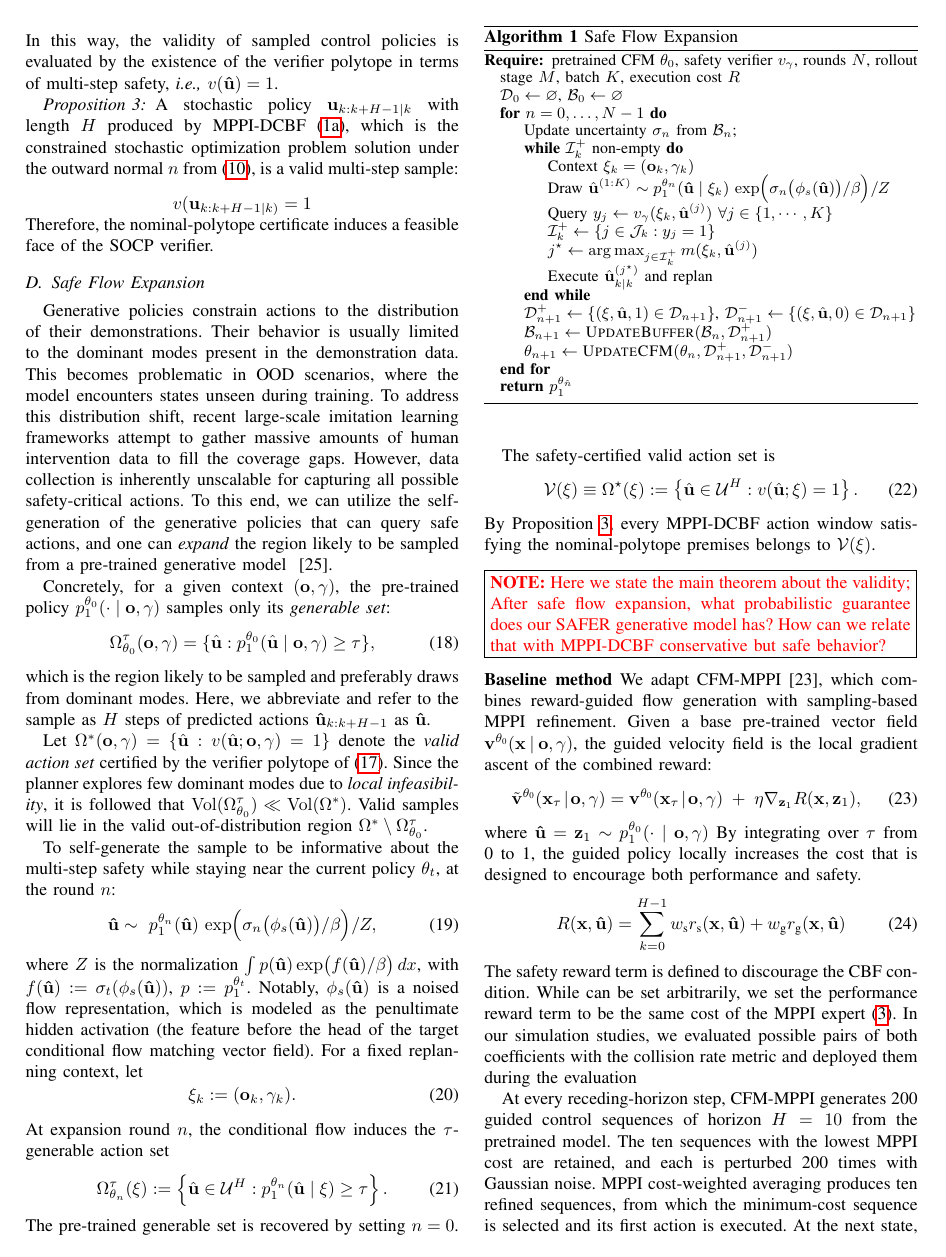
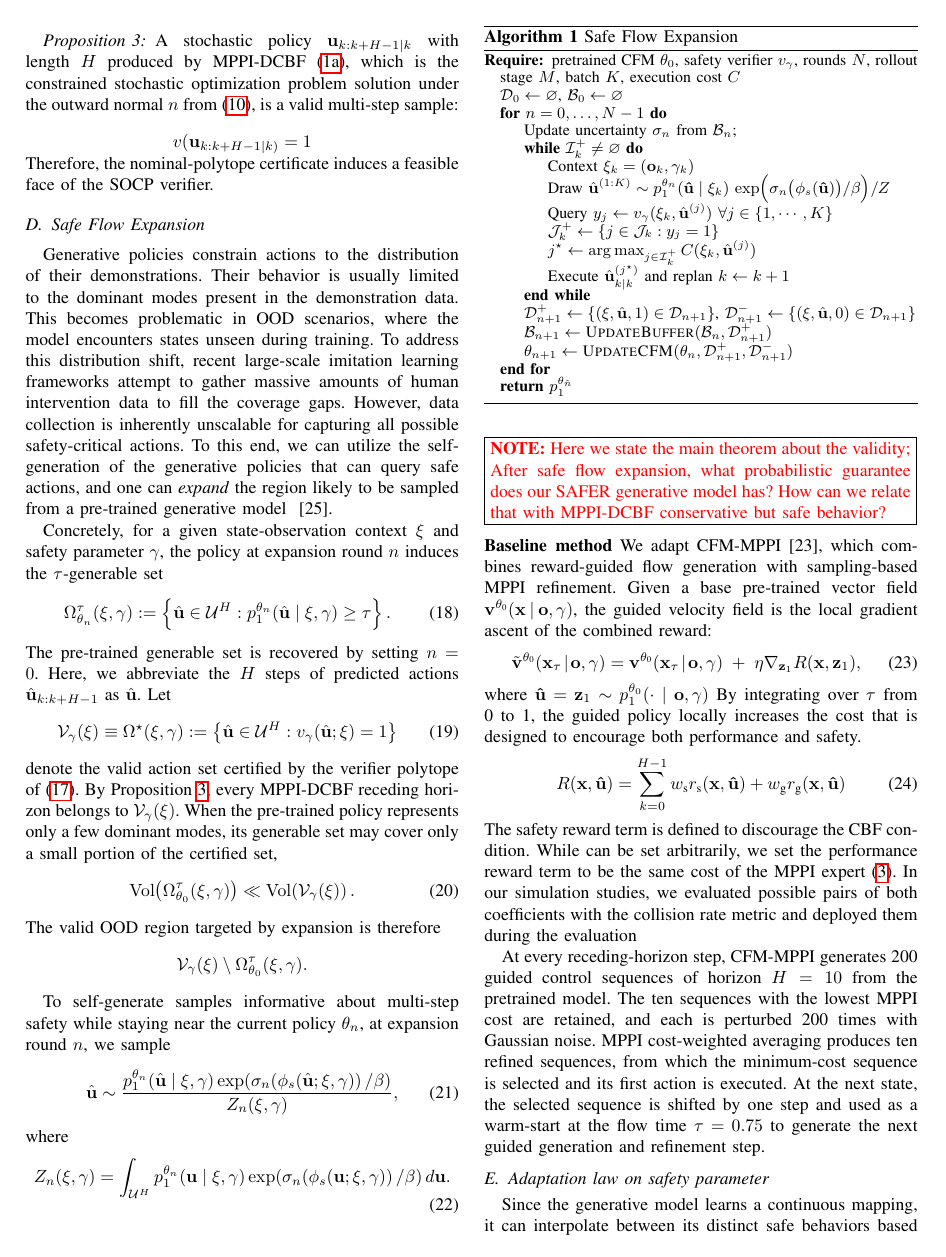
Before and after one commit to DHLeexpress/safe_flow_expansion_paper, a LaTeX paper (root.tex): page 6 of 8. Compiled offline with pdfLaTeX.

Commit message:
Updates from Overleaf

```diff
--- a/root.tex
+++ b/root.tex
@@ -560,60 +559,90 @@ v(\mathbf{u}_{k:k+H-1\mid k)} =1
 \subsection{Safe Flow Expansion}
 Generative policies constrain actions to the distribution of their demonstrations. Their behavior is usually limited to the dominant modes present in the demonstration data. This becomes problematic in OOD scenarios, where the model encounters states unseen during training. To address this distribution shift, recent large-scale imitation learning frameworks attempt to gather massive amounts of human intervention data to fill the coverage gaps. However, data collection is inherently unscalable for capturing all possible safety-critical actions. To this end, we can utilize the self-generation of the generative policies that can query safe actions, and one can \textit{expand} the region likely to be sampled from a pre-trained generative model~ \cite{de2026active}.
 
-Concretely, for a given context $(\mathbf o,\gamma)$, the pre-trained policy $p_1^{\theta_{\mathrm{0}}}(\cdot\mid\mathbf
-o,\gamma)$  samples only its \emph{generable set}:
+Concretely, for a given state-observation context \(\xi\) and safety parameter \(\gamma\), the policy at expansion round \(n\) induces the \(\tau\)-generable set
 \begin{equation}
-\Omega^{\tau}_{\theta_{\mathrm{0}}}
-(\mathbf o,\gamma)=\{\hat{\mathbf u}: p_1^{\theta_{\mathrm{0}}}(\hat{\mathbf u}\mid\mathbf
-o,\gamma)\ge\tau\},
-\end{equation}
-which is the region likely to be sampled and preferably draws from dominant modes. Here, we abbreviate and refer to the sample as $H$ steps of predicted actions $\mathbf{\hat u}_{k:k+H-1}$ as $\mathbf{\hat u}$.
-
-Let $\Omega^{*}(\mathbf o,\gamma)=\{\hat{\mathbf u}: v(\hat{\mathbf u};\mathbf o,\gamma)=1\}$
-denote the \emph{valid action set} certified by the verifier polytope of~\eqref{eq:socp}. Since the planner explores few dominant modes due to \textit{local infeasibility}, it is followed that $\mathrm{Vol}(\Omega^{\tau}_{\theta_0})
-\ll\mathrm{Vol}(\Omega^{*})$. Valid samples will lie in the valid out-of-distribution region $\Omega^{*}\setminus\Omega^{\tau}_
-{\theta_{0}}$.
-
-% Here we introduce our flow expansion mechanism, contingent to \cite{de2026active}. For the sake of simplicity, we refer to the sample as $H$ steps of predicted actions ($\mathbf{\hat u}_{k:k+H-1}$). We self-generate the action prediction at each time step and execute predicted actions. This yields trajectory generation, and for those that complete the task (\textit{i.e.,} reach the goal while maintained safe) each action prediction assigned a binary function value of $v(\mathbf{\hat u}_{k:k+H-1})$ viz \eqref{eq:verifier}.
-
-To self-generate the sample to be informative about the multi-step safety while staying near the current policy ${\theta_t}$, at the round $n$:
-\begin{equation}
-\mathbf{\hat u}\sim\ p_1^{\theta_n}(\mathbf{\hat u })\,\exp\!\Big(\sigma_n\big(\phi_s(\mathbf{\hat u})\big)/\beta\Big)/Z,
-\label{eq:importancesampling}
-\end{equation}
-\noindent where $Z$ is the normalization $\int p(\mathbf{\hat u})\exp\!\big(f(\mathbf{\hat u})/\beta\big)\,dx$, with $f(\mathbf{\hat u}):=\sigma_t(\phi_s(\mathbf{\hat u}))$, $p:=p_1^{\theta_t}$. Notably, $\phi_s(\mathbf{\hat u})$ is a noised flow representation, which is modeled as the penultimate hidden activation (the feature before the head of the target conditional flow matching vector field). For a fixed replanning context, let
-\begin{equation}
-    \xi_k := (\mathbf{o}_k,\gamma_k).
-    \label{eq:replanning-context}
-\end{equation}
-At expansion round \(n\), the conditional flow induces the
-\(\tau\)-generable action set
-\begin{equation}
-    \Omega_{\theta_n}^{\tau}(\xi)
+    \Omega_{\theta_n}^{\tau}(\xi,\gamma)
     :=
     \left\{
     \hat{\mathbf u}\in\mathcal U^H:
-    p_1^{\theta_n}(\hat{\mathbf u}\mid\xi)\ge\tau
+    p_1^{\theta_n}(\hat{\mathbf u}\mid\xi,\gamma)\ge\tau
     \right\}.
     \label{eq:conditional-generable-set}
 \end{equation}
-The pre-trained generable set is recovered by setting \(n=0\).
-
-The safety-certified valid action set is
+The pre-trained generable set is recovered by setting \(n=0\). Here,
+we abbreviate the \(H\) steps of predicted actions
+\(\hat{\mathbf u}_{k:k+H-1}\) as \(\hat{\mathbf u}\). Let
 \begin{equation}
-    \mathcal V(\xi)
+    \mathcal V_\gamma(\xi)
     \equiv
-    \Omega^\star(\xi)
+    \Omega^\star(\xi,\gamma)
     :=
     \left\{
     \hat{\mathbf u}\in\mathcal U^H:
-    v(\hat{\mathbf u};\xi)=1
-    \right\}.
+    v_\gamma(\hat{\mathbf u};\xi)=1
+    \right\}
     \label{eq:verifier-certified-set}
 \end{equation}
-By Proposition~\ref{prop: 3}, every MPPI-DCBF action window satisfying
-the nominal-polytope premises belongs to \(\mathcal V(\xi)\).
+denote the valid action set certified by the verifier polytope
+of~\eqref{eq:socp}. By Proposition~\ref{prop: 3}, every MPPI-DCBF receding horizon belongs to \(\mathcal V_\gamma(\xi)\). When the pre-trained policy represents only a few dominant modes, its
+generable set may cover only a small portion of the certified set,
+\begin{equation}
+    \operatorname{Vol}\!\left(
+    \Omega_{\theta_0}^{\tau}(\xi,\gamma)
+    \right)
+    \ll
+    \operatorname{Vol}\!\left(\mathcal V_\gamma(\xi)\right).
+\end{equation}
+The valid OOD region targeted by expansion is therefore
+\[
+    \mathcal V_\gamma(\xi)
+    \setminus
+    \Omega_{\theta_0}^{\tau}(\xi,\gamma).
+\]
 
+% Concretely, for a given context $(\mathbf o,\gamma)$, the pre-trained policy $p_1^{\theta_{\mathrm{0}}}(\cdot\mid\mathbf
+% o,\gamma)$  samples only its \emph{generable set}:
+% \begin{equation}
+% \Omega^{\tau}_{\theta_{\mathrm{0}}}
+% (\mathbf o,\gamma)=\{\hat{\mathbf u}: p_1^{\theta_{\mathrm{0}}}(\hat{\mathbf u}\mid\mathbf
+% o,\gamma)\ge\tau\},
+% \end{equation}
+% which is the region likely to be sampled and preferably draws from dominant modes. Here, we abbreviate and refer to the sample as $H$ steps of predicted actions $\mathbf{\hat u}_{k:k+H-1}$ as $\mathbf{\hat u}$.
+
+% Let $\Omega^{*}(\mathbf o,\gamma)=\{\hat{\mathbf u}: v(\hat{\mathbf u};\mathbf o,\gamma)=1\}$
+% denote the \emph{valid action set} certified by the verifier polytope of~\eqref{eq:socp}. Since the planner explores few dominant modes due to \textit{local infeasibility}, it is followed that $\mathrm{Vol}(\Omega^{\tau}_{\theta_0})
+% \ll\mathrm{Vol}(\Omega^{*})$. Valid samples will lie in the valid out-of-distribution region $\Omega^{*}\setminus\Omega^{\tau}_
+% {\theta_{0}}$.
+
+% % Here we introduce our flow expansion mechanism, contingent to \cite{de2026active}. For the sake of simplicity, we refer to the sample as $H$ steps of predicted actions ($\mathbf{\hat u}_{k:k+H-1}$). We self-generate the action prediction at each time step and execute predicted actions. This yields trajectory generation, and for those that complete the task (\textit{i.e.,} reach the goal while maintained safe) each action prediction assigned a binary function value of $v(\mathbf{\hat u}_{k:k+H-1})$ viz \eqref{eq:verifier}.
+
+To self-generate samples informative about multi-step safety while
+staying near the current policy \(\theta_n\), at expansion round \(n\),
+we sample
+\begin{equation}
+\hat{\mathbf u}
+\sim
+\frac{
+p_1^{\theta_n}(\hat{\mathbf u}\mid\xi,\gamma)
+\exp\!\left(
+\sigma_n\!\left(\phi_s(\hat{\mathbf u};\xi,\gamma)\right)/\beta
+\right)
+}{
+Z_n(\xi,\gamma)
+},
+\label{eq:importancesampling}
+\end{equation}
+where
+\begin{equation}
+Z_n(\xi,\gamma)
+=
+\int_{\mathcal U^H}
+p_1^{\theta_n}(\mathbf u\mid\xi,\gamma)
+\exp\!\left(
+\sigma_n\!\left(\phi_s(\mathbf u;\xi,\gamma)\right)/\beta
+\right)
+d\mathbf u .
+\end{equation}
 \note{Here we state the main theorem about the validity; After safe flow expansion, what probabilistic guarantee does our SAFER generative model has? How can we relate that with MPPI-DCBF conservative but safe behavior?}
 
 % \begin{algorithm}[H]
@@ -635,18 +664,17 @@ the nominal-polytope premises belongs to \(\mathcal V(\xi)\).
 % }
 % \end{algorithm}
 
-
 \begin{algorithm}[t]
 \caption{Safe Flow Expansion}
 \label{alg:sfe}
 \small
 \begin{algorithmic}[0]
-\Require pretrained CFM ${\theta_0}$, safety verifier $v_\gamma$, rounds $N$, rollout stage $M$, batch $K$, execution cost $R$
+\Require pretrained CFM ${\theta_0}$, safety verifier $v_\gamma$, rounds $N$, rollout stage $M$, batch $K$, execution cost $C$
 
 \State $\mathcal D_0\gets\varnothing$, $\mathcal B_0\gets\varnothing$
 \For{$n=0,\ldots,N-1$}
     \State Update uncertainty $\sigma_n$ from $\mathcal B_n$;
-    \While{$\mathcal I_k^+$ non-empty}
+    \While{$\mathcal I_k^+ \neq \varnothing$}
         \State Context $\xi_k=(\mathbf o_k,\gamma_k)$
         \State Draw $\hat{\mathbf u}^{(1:K)} \sim p_1^{\theta_n}(\mathbf{\hat u}\mid \xi_k)\,\exp\!\Big(\sigma_n\big(\phi_s(\mathbf{\hat u})\big)/\beta\Big)/Z$
 
@@ -654,12 +682,12 @@ the nominal-polytope premises belongs to \(\mathcal V(\xi)\).
         v_\gamma(\xi_k,\hat{\mathbf u}^{(j)})$
         $\forall j\in\{1,\cdots,K\}$
 
-        \State $\mathcal I_k^+\gets
+        \State $\mathcal J_k^+\gets
         \{j\in\mathcal J_k:y_j=1\}$
         \State $j^\star\gets
         \arg\max_{j\in\mathcal I_k^+}
-        m(\xi_k,\hat{\mathbf u}^{(j)})$
-        \State Execute $\hat{\mathbf u}^{(j^\star)}_{k\mid k}$ and replan
+        C(\xi_k,\hat{\mathbf u}^{(j)})$
+        \State Execute $\hat{\mathbf u}^{(j^\star)}_{k\mid k}$ and replan $k\gets k+1$
     \EndWhile
     \State $\mathcal D_{n+1}^{+}\gets
     \{(\xi,\hat{\mathbf u},1)\in\mathcal D_{n+1}\}$, $\mathcal D_{n+1}^{-}\gets
```
Also changed, not shown: root.tex (6 more changed lines).
